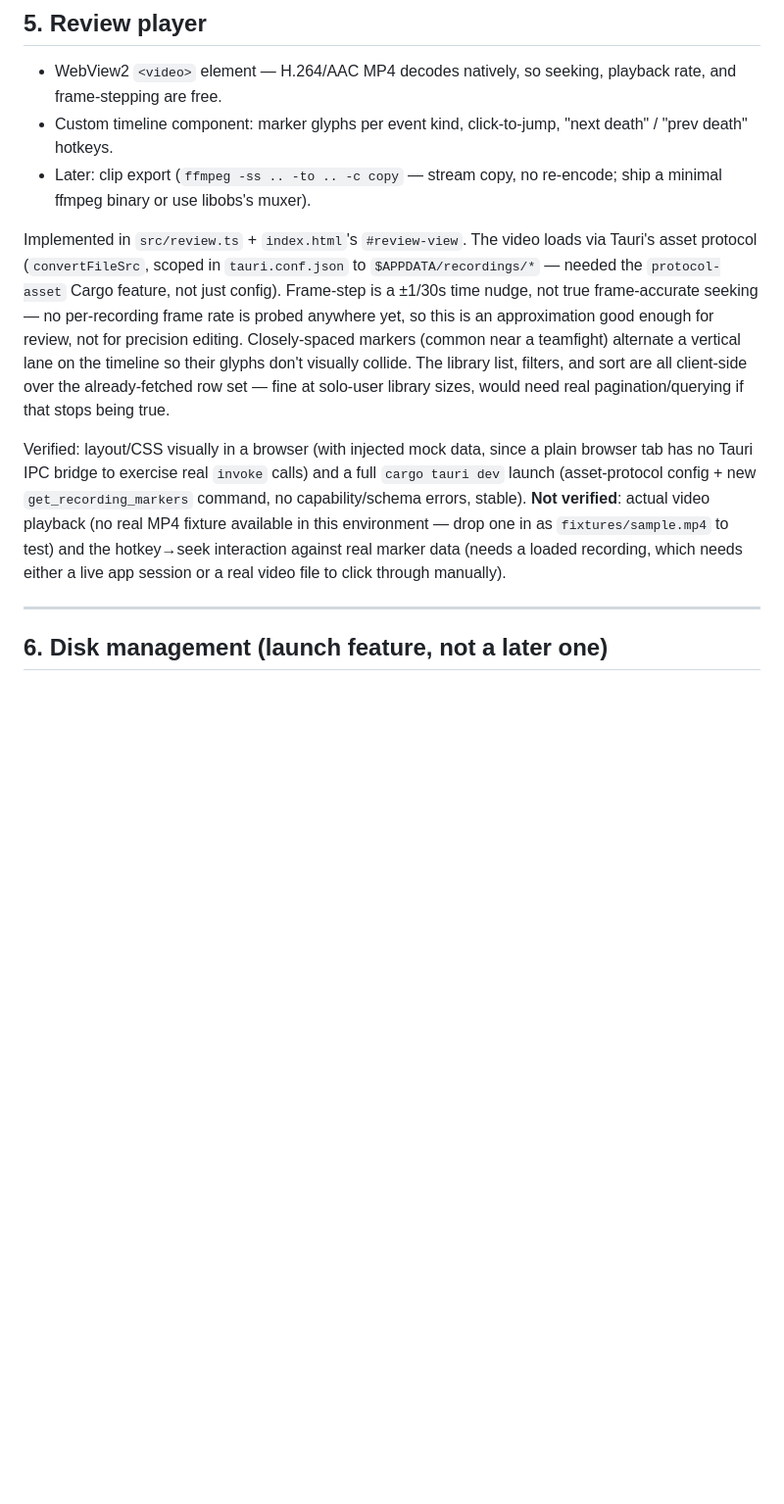
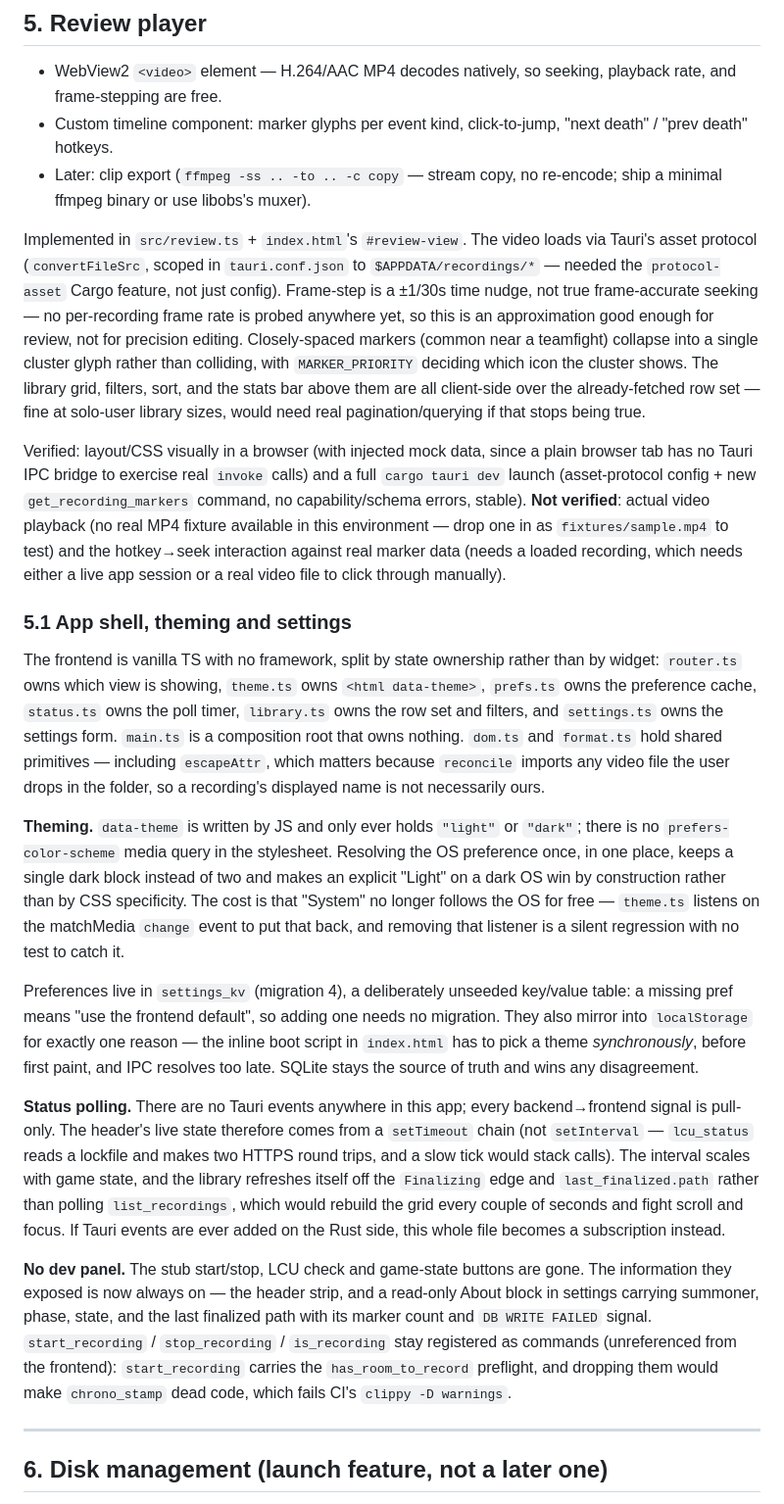
Before and after one commit to NinjaGoldfinch/ninja-recorder, a Markdown page: DEVELOPMENT.md, the part around one of its changes. Shown at 98% size. Rendered like a GitHub page; blank space fills up the shorter version.

Commit message:
docs: cover the app shell, theming and settings in DEVELOPMENT.md
§5 still described the library as a list and the markers as lane-shifted
rather than clustered. Adds §5.1 for the frontend module split, the
JS-owned theming decision and the live-follow listener it costs, the
settings_kv/localStorage split, and why status is a setTimeout chain
instead of Tauri events. §6 picks up the retention preview, the moved
policy form, and the shared delete path.

```diff
--- a/DEVELOPMENT.md
+++ b/DEVELOPMENT.md
@@ -165,9 +165,56 @@ Implemented in `src-tauri/src/db/` (`Db` + `reconcile`), migrations via `rusqlit
 - Custom timeline component: marker glyphs per event kind, click-to-jump, "next death" / "prev death" hotkeys.
 - Later: clip export (`ffmpeg -ss .. -to .. -c copy` — stream copy, no re-encode; ship a minimal ffmpeg binary or use libobs's muxer).
 
-Implemented in `src/review.ts` + `index.html`'s `#review-view`. The video loads via Tauri's asset protocol (`convertFileSrc`, scoped in `tauri.conf.json` to `$APPDATA/recordings/*` — needed the `protocol-asset` Cargo feature, not just config). Frame-step is a ±1/30s time nudge, not true frame-accurate seeking — no per-recording frame rate is probed anywhere yet, so this is an approximation good enough for review, not for precision editing. Closely-spaced markers (common near a teamfight) alternate a vertical lane on the timeline so their glyphs don't visually collide. The library list, filters, and sort are all client-side over the already-fetched row set — fine at solo-user library sizes, would need real pagination/querying if that stops being true.
+Implemented in `src/review.ts` + `index.html`'s `#review-view`. The video loads via Tauri's asset protocol (`convertFileSrc`, scoped in `tauri.conf.json` to `$APPDATA/recordings/*` — needed the `protocol-asset` Cargo feature, not just config). Frame-step is a ±1/30s time nudge, not true frame-accurate seeking — no per-recording frame rate is probed anywhere yet, so this is an approximation good enough for review, not for precision editing. Closely-spaced markers (common near a teamfight) collapse into a single cluster glyph rather than colliding, with `MARKER_PRIORITY` deciding which icon the cluster shows. The library grid, filters, sort, and the stats bar above them are all client-side over the already-fetched row set — fine at solo-user library sizes, would need real pagination/querying if that stops being true.
 
 Verified: layout/CSS visually in a browser (with injected mock data, since a plain browser tab has no Tauri IPC bridge to exercise real `invoke` calls) and a full `cargo tauri dev` launch (asset-protocol config + new `get_recording_markers` command, no capability/schema errors, stable). **Not verified**: actual video playback (no real MP4 fixture available in this environment — drop one in as `fixtures/sample.mp4` to test) and the hotkey→seek interaction against real marker data (needs a loaded recording, which needs either a live app session or a real video file to click through manually).
+
+### 5.1 App shell, theming and settings
+
+The frontend is vanilla TS with no framework, split by state ownership
+rather than by widget: `router.ts` owns which view is showing, `theme.ts`
+owns `<html data-theme>`, `prefs.ts` owns the preference cache, `status.ts`
+owns the poll timer, `library.ts` owns the row set and filters, and
+`settings.ts` owns the settings form. `main.ts` is a composition root that
+owns nothing. `dom.ts` and `format.ts` hold shared primitives — including
+`escapeAttr`, which matters because `reconcile` imports any video file the
+user drops in the folder, so a recording's displayed name is not
+necessarily ours.
+
+**Theming.** `data-theme` is written by JS and only ever holds `"light"` or
+`"dark"`; there is no `prefers-color-scheme` media query in the stylesheet.
+Resolving the OS preference once, in one place, keeps a single dark block
+instead of two and makes an explicit "Light" on a dark OS win by
+construction rather than by CSS specificity. The cost is that "System" no
+longer follows the OS for free — `theme.ts` listens on the matchMedia
+`change` event to put that back, and removing that listener is a silent
+regression with no test to catch it.
+
+Preferences live in `settings_kv` (migration 4), a deliberately unseeded
+key/value table: a missing pref means "use the frontend default", so adding
+one needs no migration. They also mirror into `localStorage` for exactly
+one reason — the inline boot script in `index.html` has to pick a theme
+*synchronously*, before first paint, and IPC resolves too late. SQLite
+stays the source of truth and wins any disagreement.
+
+**Status polling.** There are no Tauri events anywhere in this app; every
+backend→frontend signal is pull-only. The header's live state therefore
+comes from a `setTimeout` chain (not `setInterval` — `lcu_status` reads a
+lockfile and makes two HTTPS round trips, and a slow tick would stack
+calls). The interval scales with game state, and the library refreshes
+itself off the `Finalizing` edge and `last_finalized.path` rather than
+polling `list_recordings`, which would rebuild the grid every couple of
+seconds and fight scroll and focus. If Tauri events are ever added on the
+Rust side, this whole file becomes a subscription instead.
+
+**No dev panel.** The stub start/stop, LCU check and game-state buttons are
+gone. The information they exposed is now always on — the header strip, and
+a read-only About block in settings carrying summoner, phase, state, and
+the last finalized path with its marker count and `DB WRITE FAILED` signal.
+`start_recording` / `stop_recording` / `is_recording` stay registered as
+commands (unreferenced from the frontend): `start_recording` carries the
+`has_room_to_record` preflight, and dropping them would make
+`chrono_stamp` dead code, which fails CI's `clippy -D warnings`.
 
 ---
 
```
Also changed, not shown: other parts of DEVELOPMENT.md (+2 -2 lines).
